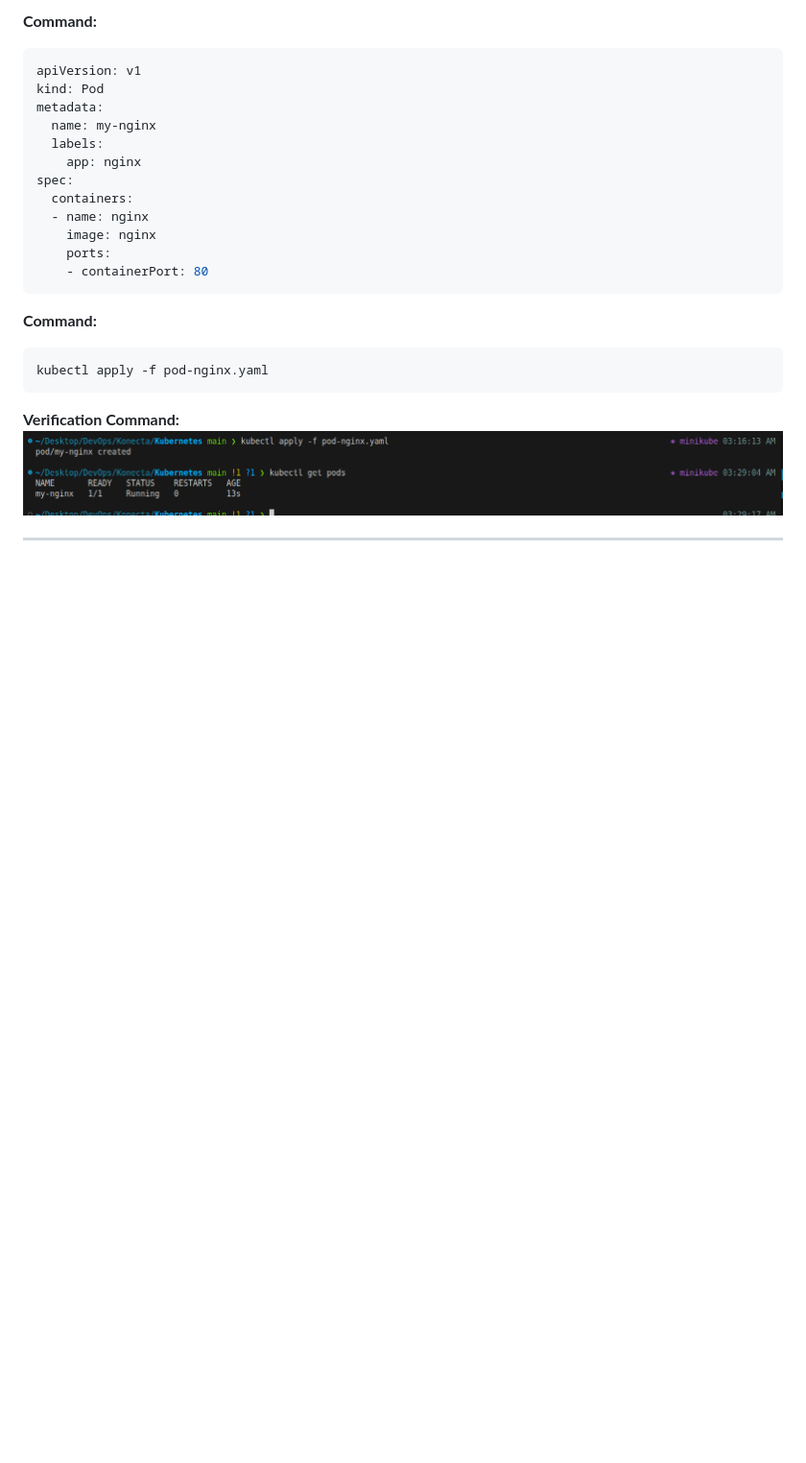
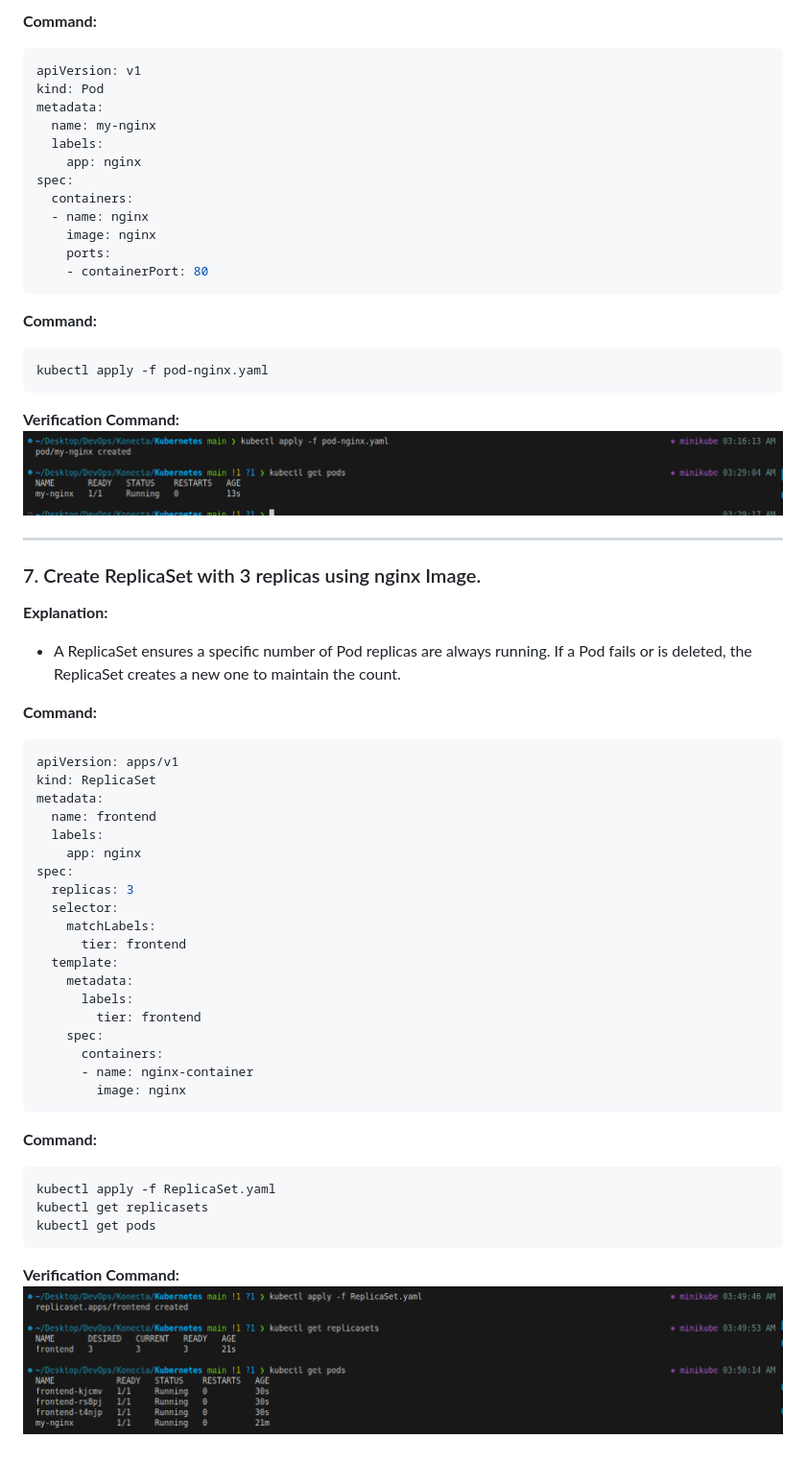
Before and after one commit to Abdu-khaled/kubernetes-practices, a Markdown page: README.md, the part around the change printed below. Shown: that part at 96% size. Drawn GitHub-style; pictures changed too: screenshot/07.png (added); blank space fills up the shorter version.

Commit message:
Create ReplicaSet with 3 replicas using nginx Image.

````diff
--- a/README.md
+++ b/README.md
@@ -112,3 +112,42 @@ kubectl apply -f pod-nginx.yaml
 ![](./screenshot/06.png)
 
 ---
+
+### 7. Create ReplicaSet with 3 replicas using nginx Image.
+
+**Explanation:**
+  - A ReplicaSet ensures a specific number of Pod replicas are always running. If a Pod fails or is deleted, the ReplicaSet creates a new one to maintain the count.
+
+
+**Command:**
+```bash
+apiVersion: apps/v1
+kind: ReplicaSet
+metadata:
+  name: frontend
+  labels:
+    app: nginx
+spec:
+  replicas: 3
+  selector:
+    matchLabels:
+      tier: frontend
+  template:
+    metadata:
+      labels:
+        tier: frontend
+    spec:
+      containers:
+      - name: nginx-container
+        image: nginx
+```
+
+**Command:**
+```bash
+kubectl apply -f ReplicaSet.yaml
+kubectl get replicasets
+kubectl get pods
+```
+
+**Verification Command:**
+![](./screenshot/07.png)
````
Also changed, not shown: other parts of README.md (+4 -4 lines), 1 other file.
